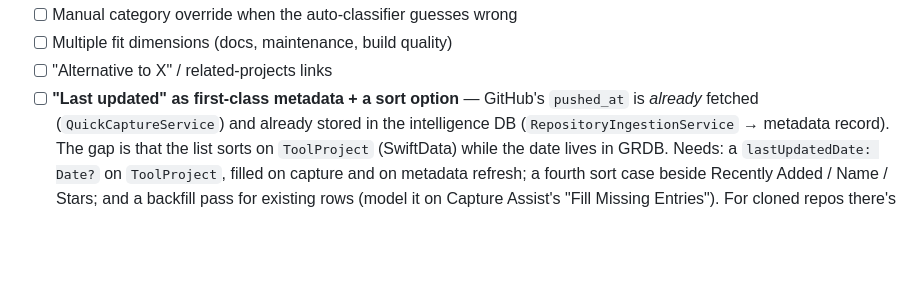
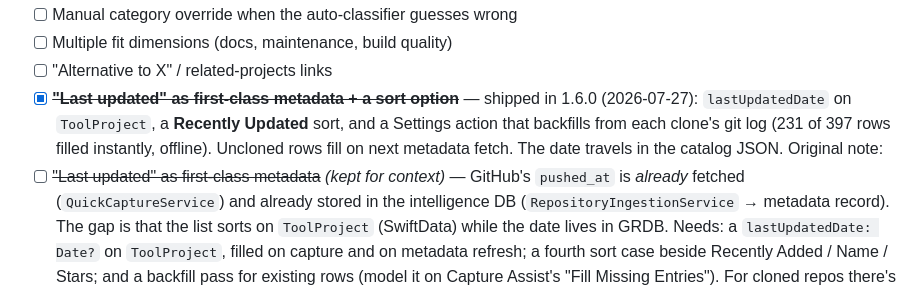
Before and after one commit to aka-kika/reshelf, a Markdown page: future-features.md, the part around the change. Drawn GitHub-style; blank space fills up the shorter version.

```diff
--- a/future-features.md
+++ b/future-features.md
@@ -29,7 +29,12 @@ Ideas **not** built yet — a backlog, not a commitment. The headline next item
 - [ ] Manual category override when the auto-classifier guesses wrong
 - [ ] Multiple fit dimensions (docs, maintenance, build quality)
 - [ ] "Alternative to X" / related-projects links
-- [ ] **"Last updated" as first-class metadata + a sort option** — GitHub's
+- [x] ~~**"Last updated" as first-class metadata + a sort option**~~ — shipped in
+      1.6.0 (2026-07-27): `lastUpdatedDate` on `ToolProject`, a **Recently Updated**
+      sort, and a Settings action that backfills from each clone's git log (231 of
+      397 rows filled instantly, offline). Uncloned rows fill on next metadata
+      fetch. The date travels in the catalog JSON. Original note:
+- [ ] ~~"Last updated" as first-class metadata~~ *(kept for context)* — GitHub's
       `pushed_at` is *already* fetched (`QuickCaptureService`) and already stored in
       the intelligence DB (`RepositoryIngestionService` → metadata record). The gap
       is that the list sorts on `ToolProject` (SwiftData) while the date lives in
```
Also changed, not shown: todo.md (+13 -7 lines).
